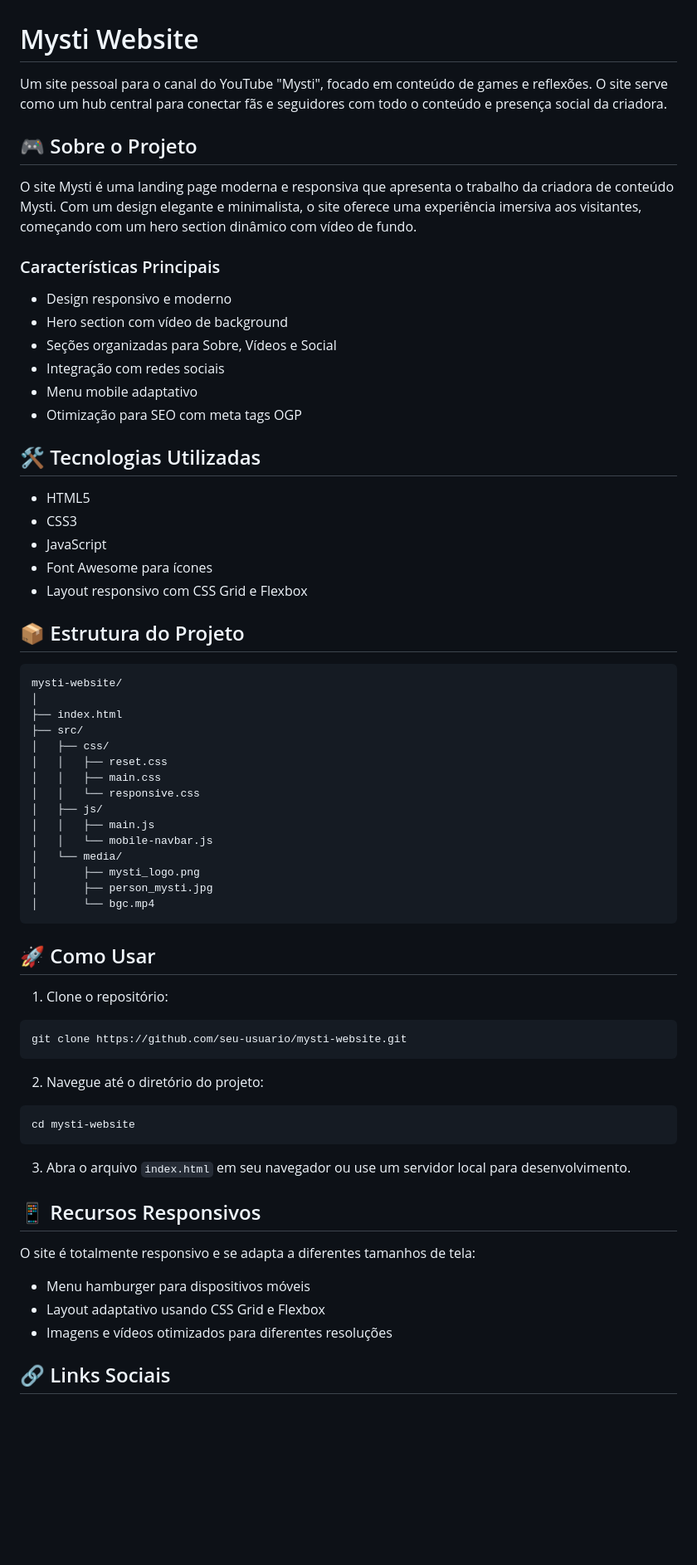
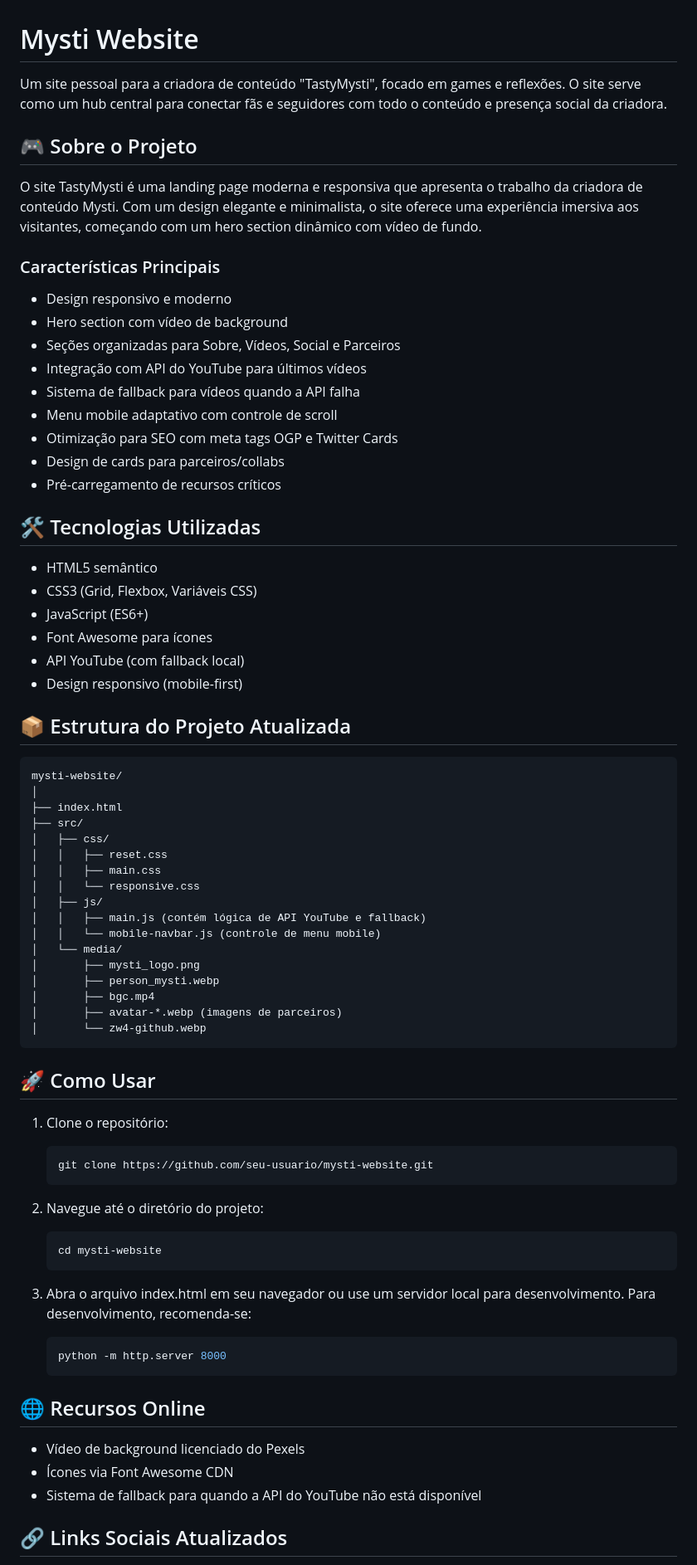
Before and after one commit to BrianMunizSilveira/TastyMysti, a Markdown page: README.md, the part around the change printed below. Shown: that part at 83% size. GitHub-like rendering; blank space fills up the shorter version.

````diff
--- a/README.md
+++ b/README.md
@@ -1,29 +1,33 @@
 # Mysti Website
 
-Um site pessoal para o canal do YouTube "Mysti", focado em conteúdo de games e reflexões. O site serve como um hub central para conectar fãs e seguidores com todo o conteúdo e presença social da criadora.
+Um site pessoal para a criadora de conteúdo "TastyMysti", focado em games e reflexões. O site serve como um hub central para conectar fãs e seguidores com todo o conteúdo e presença social da criadora.
 
 ## 🎮 Sobre o Projeto
 
-O site Mysti é uma landing page moderna e responsiva que apresenta o trabalho da criadora de conteúdo Mysti. Com um design elegante e minimalista, o site oferece uma experiência imersiva aos visitantes, começando com um hero section dinâmico com vídeo de fundo.
+O site TastyMysti é uma landing page moderna e responsiva que apresenta o trabalho da criadora de conteúdo Mysti. Com um design elegante e minimalista, o site oferece uma experiência imersiva aos visitantes, começando com um hero section dinâmico com vídeo de fundo.
 
 ### Características Principais
 
 - Design responsivo e moderno
 - Hero section com vídeo de background
-- Seções organizadas para Sobre, Vídeos e Social
-- Integração com redes sociais
-- Menu mobile adaptativo
-- Otimização para SEO com meta tags OGP
+- Seções organizadas para Sobre, Vídeos, Social e Parceiros
+- Integração com API do YouTube para últimos vídeos
+- Sistema de fallback para vídeos quando a API falha
+- Menu mobile adaptativo com controle de scroll
+- Otimização para SEO com meta tags OGP e Twitter Cards
+- Design de cards para parceiros/collabs
+- Pré-carregamento de recursos críticos
 
 ## 🛠️ Tecnologias Utilizadas
 
-- HTML5
-- CSS3
-- JavaScript
+- HTML5 semântico
+- CSS3 (Grid, Flexbox, Variáveis CSS)
+- JavaScript (ES6+)
 - Font Awesome para ícones
-- Layout responsivo com CSS Grid e Flexbox
+- API YouTube (com fallback local)
+- Design responsivo (mobile-first)
 
-## 📦 Estrutura do Projeto
+## 📦 Estrutura do Projeto Atualizada
 
 ```
 mysti-website/
@@ -35,34 +39,39 @@ mysti-website/
 │   │   ├── main.css
 │   │   └── responsive.css
 │   ├── js/
-│   │   ├── main.js
-│   │   └── mobile-navbar.js
+│   │   ├── main.js (contém lógica de API YouTube e fallback)
+│   │   └── mobile-navbar.js (controle de menu mobile)
 │   └── media/
 │       ├── mysti_logo.png
-│       ├── person_mysti.jpg
-│       └── bgc.mp4
+│       ├── person_mysti.webp
+│       ├── bgc.mp4
+│       ├── avatar-*.webp (imagens de parceiros)
+│       └── zw4-github.webp
 ```
 
 ## 🚀 Como Usar
 
 1. Clone o repositório:
-```bash
-git clone https://github.com/seu-usuario/mysti-website.git
-```
+   ```bash
+   git clone https://github.com/seu-usuario/mysti-website.git
+   ```
 
 2. Navegue até o diretório do projeto:
-```bash
-cd mysti-website
-```
+   ```bash
+   cd mysti-website
+   ```
 
-3. Abra o arquivo `index.html` em seu navegador ou use um servidor local para desenvolvimento.
+3. Abra o arquivo index.html em seu navegador ou use um servidor local para desenvolvimento.
+   Para desenvolvimento, recomenda-se:
+   ```bash
+   python -m http.server 8000
+   ```
 
-## 📱 Recursos Responsivos
+## 🌐 Recursos Online
 
-O site é totalmente responsivo e se adapta a diferentes tamanhos de tela:
-- Menu hamburger para dispositivos móveis
-- Layout adaptativo usando CSS Grid e Flexbox
-- Imagens e vídeos otimizados para diferentes resoluções
+- Vídeo de background licenciado do Pexels
+- Ícones via Font Awesome CDN
+- Sistema de fallback para quando a API do YouTube não está disponível
 
-## 🔗 Links Sociais
+## 🔗 Links Sociais Atualizados
 
````
Also changed, not shown: other parts of README.md (+25 -25 lines).
